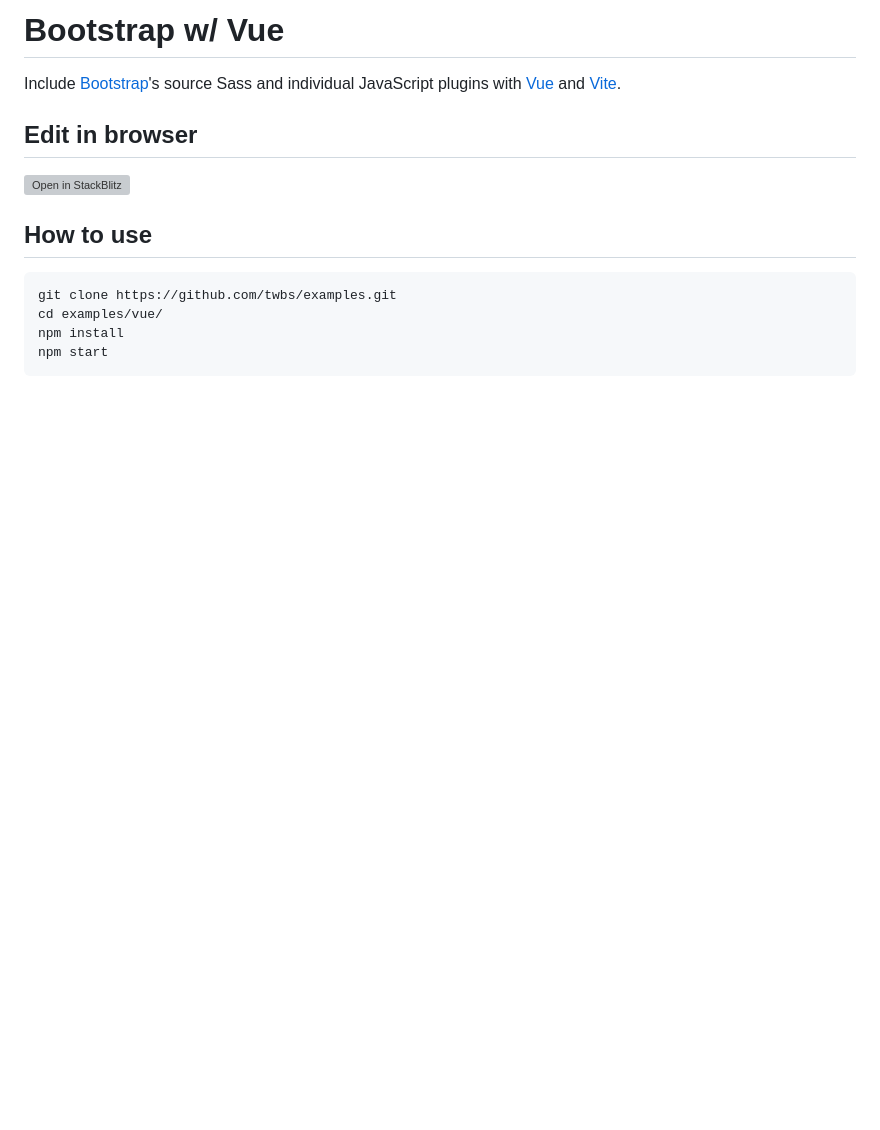
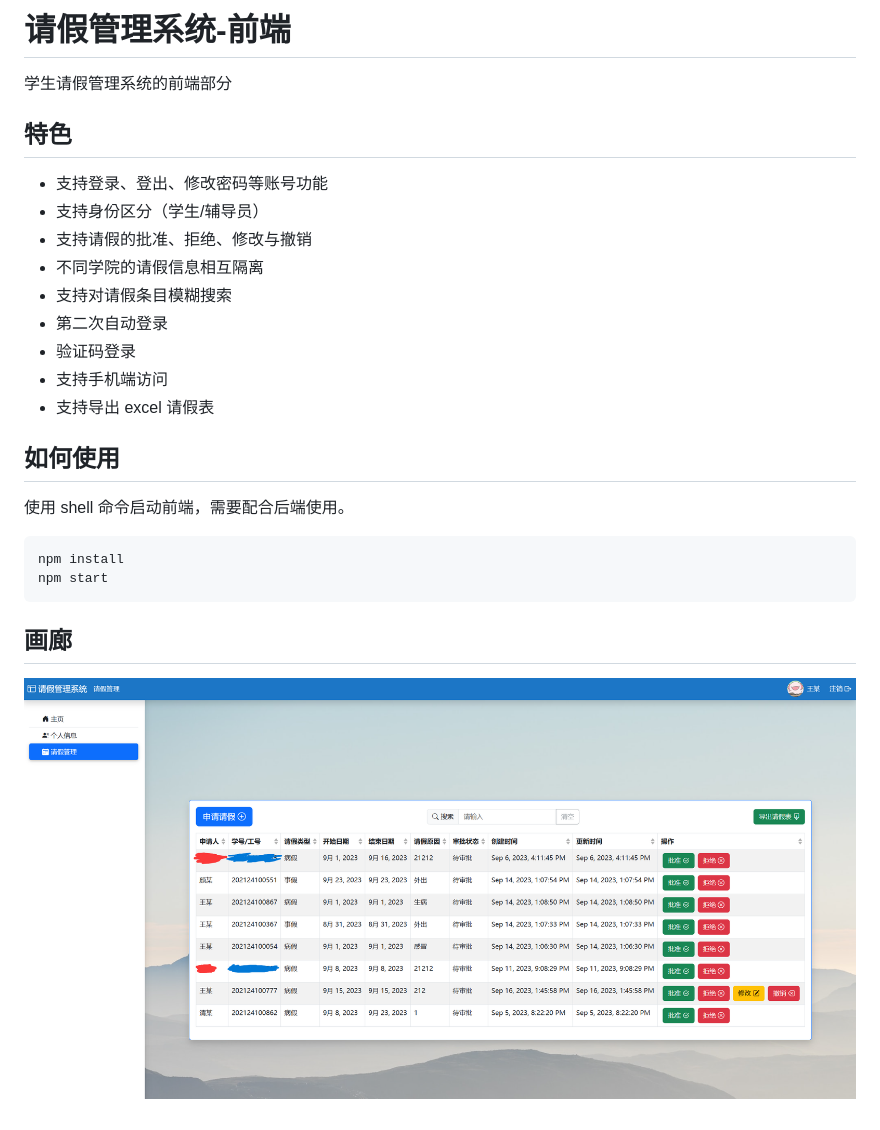
Before and after one commit to APeng215/leave-management-system-frontend, a Markdown page: README.md, the part around the change. Drawn GitHub-style; pictures changed too: README_resource/demo1.png (added); blank space fills up the shorter version; grey boxes are pictures that could not be loaded.

````diff
--- a/README.md
+++ b/README.md
@@ -1,16 +1,27 @@
-# Bootstrap w/ Vue
+# 请假管理系统-前端
 
-Include [Bootstrap](https://getbootstrap.com)'s source Sass and individual JavaScript plugins with [Vue](https://vuejs.org) and [Vite](https://vitejs.dev/).
+学生请假管理系统的前端部分
 
-## Edit in browser
+## 特色
 
-[![Open in StackBlitz](https://developer.stackblitz.com/img/open_in_stackblitz.svg)](https://stackblitz.com/github/twbs/examples/tree/main/vue?file=index.html)
+- 支持登录、登出、修改密码等账号功能
+- 支持身份区分（学生/辅导员）
+- 支持请假的批准、拒绝、修改与撤销
+- 不同学院的请假信息相互隔离
+- 支持对请假条目模糊搜索
+- 第二次自动登录
+- 验证码登录
+- 支持手机端访问
+- 支持导出 excel 请假表
 
-## How to use
+## 如何使用
+
+使用 shell 命令启动前端，需要配合后端使用。
 
 ```sh
-git clone https://github.com/twbs/examples.git
-cd examples/vue/
 npm install
 npm start
 ```
+
+## 画廊
+![demo](./README_resource/demo1.png)
````
